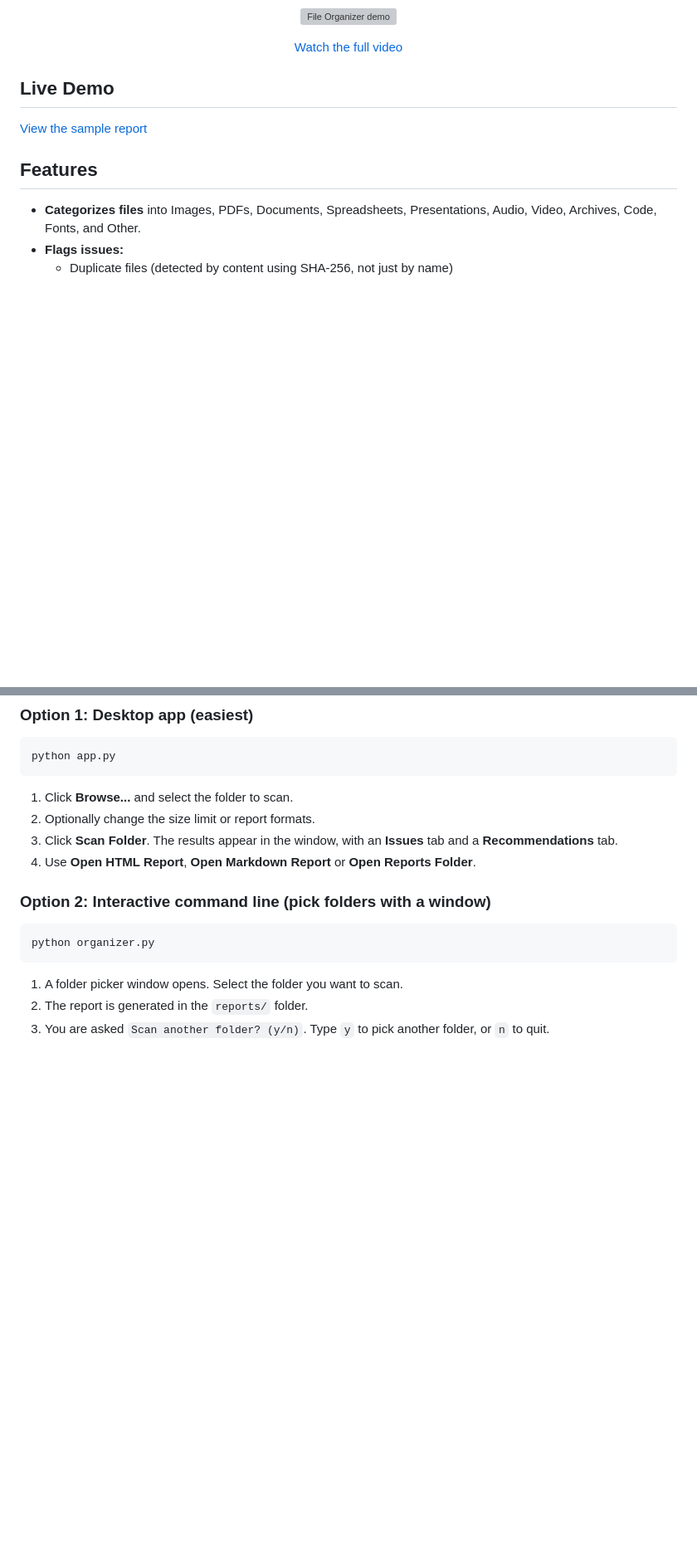
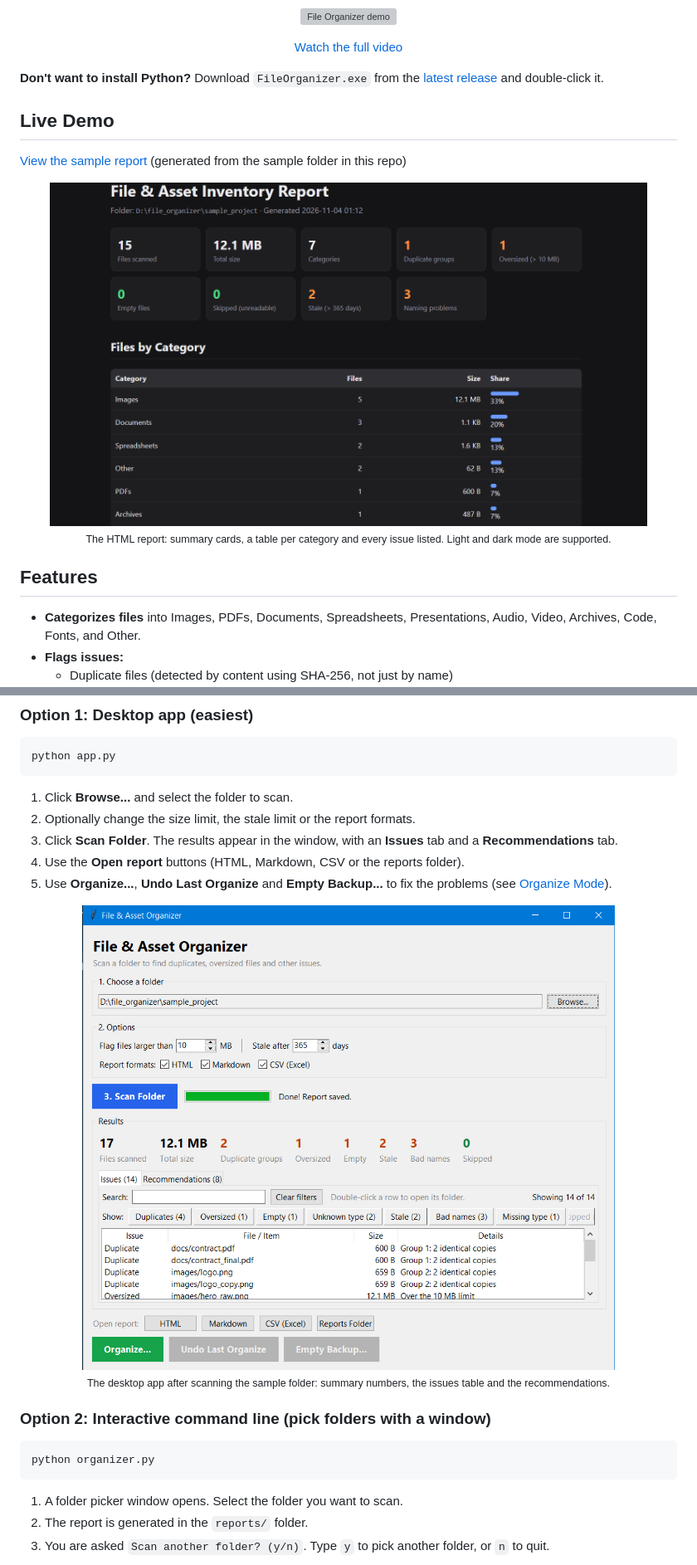
Before and after one commit to GreatEpee/file_organizer, a Markdown page: README.md, 2 parts joined by grey strips. Shown at 83% size. Drawn GitHub-style; pictures changed too: docs/screenshots/01-scan.png (added), docs/screenshots/05-report.png (added); blank space fills up the shorter version; grey boxes are pictures that could not be loaded.

````diff
--- a/README.md
+++ b/README.md
@@ -18,9 +18,20 @@ recommendations.
   <a href="docs/demo.mp4">Watch the full video</a>
 </p>
 
+**Don't want to install Python?** Download `FileOrganizer.exe` from the
+[latest release](https://github.com/GreatEpee/file_organizer/releases/latest) and double-click it.
 
 ## Live Demo
-[View the sample report](https://greatepee.github.io/file_organizer/)
+
+[View the sample report](https://greatepee.github.io/file_organizer/) (generated from the sample folder in this repo)
+
+<p align="center">
+  <a href="https://greatepee.github.io/file_organizer/">
+    <img src="docs/screenshots/05-report.png" width="720" alt="The HTML report">
+  </a>
+  <br>
+  <sub>The HTML report: summary cards, a table per category and every issue listed. Light and dark mode are supported.</sub>
+</p>
 
 ## Features
 
@@ -85,10 +102,20 @@ no matter which directory your terminal is in. Running it again deletes the old
 python app.py
 ```
 1. Click **Browse...** and select the folder to scan.
-2. Optionally change the size limit or report formats.
+2. Optionally change the size limit, the stale limit or the report formats.
 3. Click **Scan Folder**. The results appear in the window, with an
    **Issues** tab and a **Recommendations** tab.
-4. Use **Open HTML Report**, **Open Markdown Report** or **Open Reports Folder**.
+4. Use the **Open report** buttons (HTML, Markdown, CSV or the reports folder).
+5. Use **Organize...**, **Undo Last Organize** and **Empty Backup...** to fix the problems
+   (see [Organize Mode](#organize-mode)).
+
+<p align="center">
+  <a href="docs/screenshots/01-scan.png">
+    <img src="docs/screenshots/01-scan.png" width="720" alt="The desktop app after a scan">
+  </a>
+  <br>
+  <sub>The desktop app after scanning the sample folder: summary numbers, the issues table and the recommendations.</sub>
+</p>
 
 ### Option 2: Interactive command line (pick folders with a window)
 ```bash
````
Also changed, not shown: other parts of README.md (+56 -4 lines), docs/screenshots/02-filters.png (added), docs/screenshots/03-organize.png (added), docs/screenshots/04-backup.png (added).
